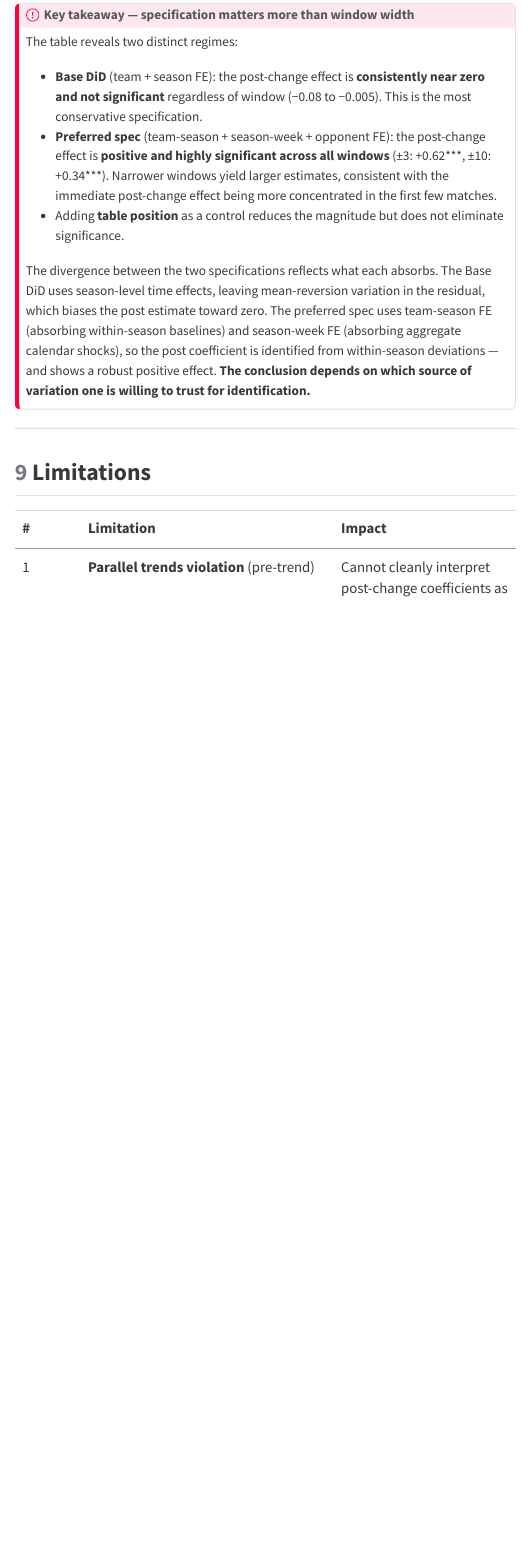
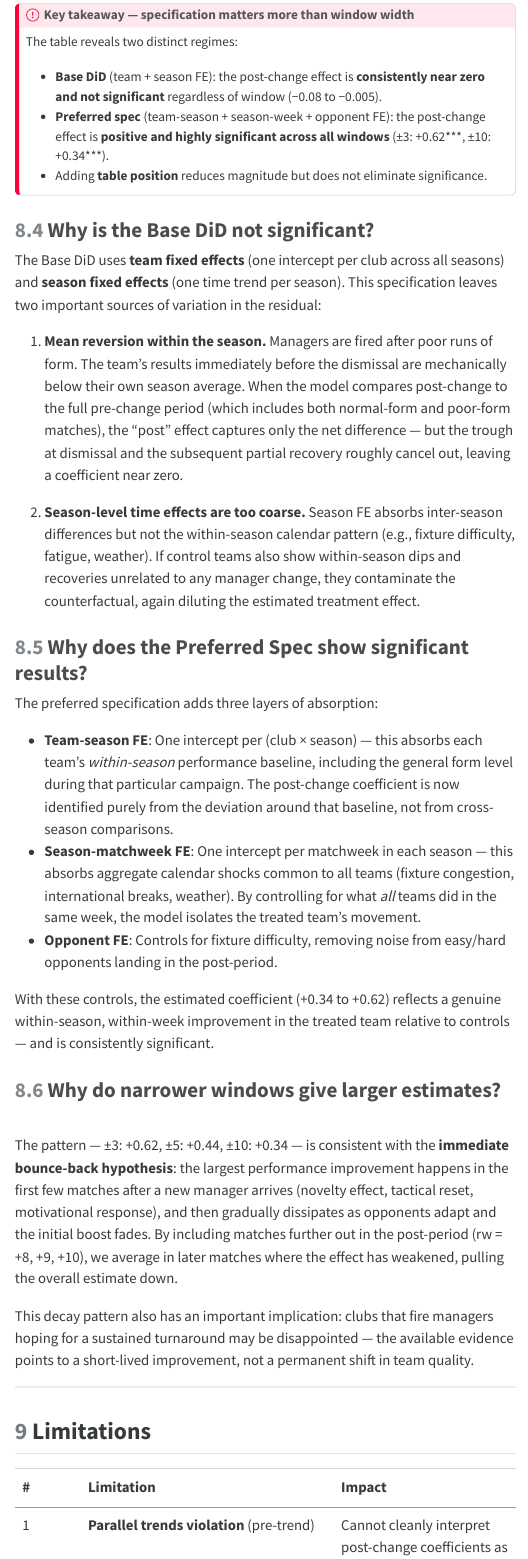
Before and after one commit to HDuo1129/brown-team-daai, a Quarto document (report.qmd): the page in a window 1100 px wide, from 11570 px down. The pictures show the output file report.html that the author committed with the source, opened offline; menus at the side of the page are left out.

Commit message:
Expand spec×window section with three-part discussion
Explains why Base DiD is not significant (mean reversion in residual,
coarse season FE), why preferred spec is significant (team-season FE
absorbs within-season baseline, matchweek FE absorbs calendar shocks),
and why narrower windows give larger estimates (immediate bounce-back
that decays — novelty effect, not permanent quality shift).

Co-Authored-By: Claude Sonnet 4.6 <noreply@anthropic.com>

```diff
--- a/report.qmd
+++ b/report.qmd
@@ -750,12 +750,34 @@ tbl
 
 The table reveals two distinct regimes:
 
-- **Base DiD** (team + season FE): the post-change effect is **consistently near zero and not significant** regardless of window (−0.08 to −0.005). This is the most conservative specification.
-- **Preferred spec** (team-season + season-week + opponent FE): the post-change effect is **positive and highly significant across all windows** (±3: +0.62\*\*\*, ±10: +0.34\*\*\*). Narrower windows yield larger estimates, consistent with the immediate post-change effect being more concentrated in the first few matches.
-- Adding **table position** as a control reduces the magnitude but does not eliminate significance.
+- **Base DiD** (team + season FE): the post-change effect is **consistently near zero and not significant** regardless of window (−0.08 to −0.005).
+- **Preferred spec** (team-season + season-week + opponent FE): the post-change effect is **positive and highly significant across all windows** (±3: +0.62\*\*\*, ±10: +0.34\*\*\*).
+- Adding **table position** reduces magnitude but does not eliminate significance.
+:::
 
-The divergence between the two specifications reflects what each absorbs. The Base DiD uses season-level time effects, leaving mean-reversion variation in the residual, which biases the post estimate toward zero. The preferred spec uses team-season FE (absorbing within-season baselines) and season-week FE (absorbing aggregate calendar shocks), so the post coefficient is identified from within-season deviations — and shows a robust positive effect. **The conclusion depends on which source of variation one is willing to trust for identification.**
-:::
+### Why is the Base DiD not significant?
+
+The Base DiD uses **team fixed effects** (one intercept per club across all seasons) and **season fixed effects** (one time trend per season). This specification leaves two important sources of variation in the residual:
+
+1. **Mean reversion within the season.** Managers are fired after poor runs of form. The team's results immediately before the dismissal are mechanically below their own season average. When the model compares post-change to the full pre-change period (which includes both normal-form and poor-form matches), the "post" effect captures only the net difference — but the trough at dismissal and the subsequent partial recovery roughly cancel out, leaving a coefficient near zero.
+
+2. **Season-level time effects are too coarse.** Season FE absorbs inter-season differences but not the within-season calendar pattern (e.g., fixture difficulty, fatigue, weather). If control teams also show within-season dips and recoveries unrelated to any manager change, they contaminate the counterfactual, again diluting the estimated treatment effect.
+
+### Why does the Preferred Spec show significant results?
+
+The preferred specification adds three layers of absorption:
+
+- **Team-season FE**: One intercept per (club × season) — this absorbs each team's *within-season* performance baseline, including the general form level during that particular campaign. The post-change coefficient is now identified purely from the deviation around that baseline, not from cross-season comparisons.
+- **Season-matchweek FE**: One intercept per matchweek in each season — this absorbs aggregate calendar shocks common to all teams (fixture congestion, international breaks, weather). By controlling for what *all* teams did in the same week, the model isolates the treated team's movement.
+- **Opponent FE**: Controls for fixture difficulty, removing noise from easy/hard opponents landing in the post-period.
+
+With these controls, the estimated coefficient (+0.34 to +0.62) reflects a genuine within-season, within-week improvement in the treated team relative to controls — and is consistently significant.
+
+### Why do narrower windows give larger estimates?
+
+The pattern — ±3: +0.62, ±5: +0.44, ±10: +0.34 — is consistent with the **immediate bounce-back hypothesis**: the largest performance improvement happens in the first few matches after a new manager arrives (novelty effect, tactical reset, motivational response), and then gradually dissipates as opponents adapt and the initial boost fades. By including matches further out in the post-period (rw = +8, +9, +10), we average in later matches where the effect has weakened, pulling the overall estimate down.
+
+This decay pattern also has an important implication: clubs that fire managers hoping for a sustained turnaround may be disappointed — the available evidence points to a short-lived improvement, not a permanent shift in team quality.
 
 ---
 
```
Also changed, not shown: report.html.
